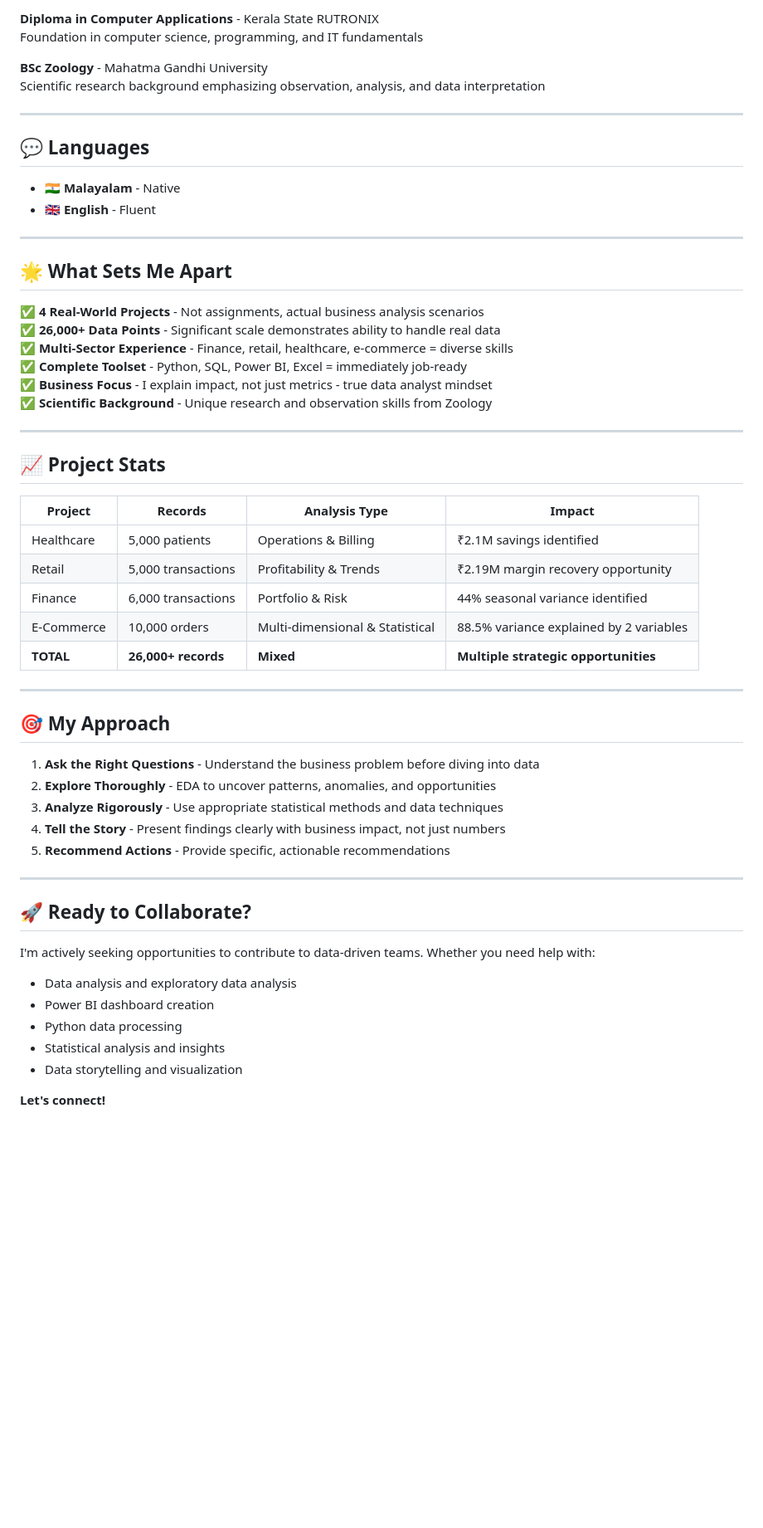
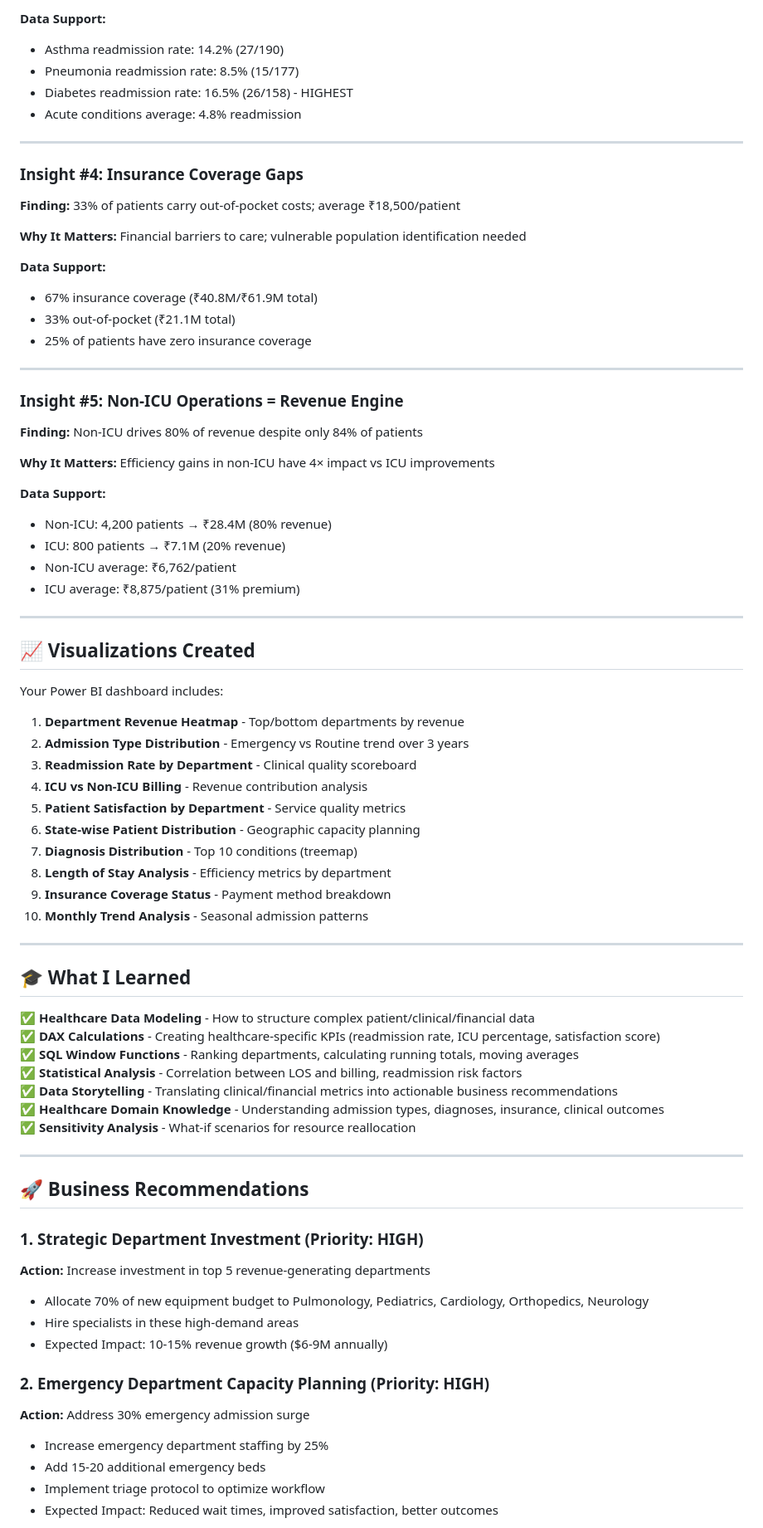
Before and after one commit to navya-ashok/data-analytics-portfolio, a Markdown page: 1_Healthcare_Analytics/README.md, the part around one of its changes. Shown at 83% size. GitHub-like rendering; blank space fills up the shorter version.

```diff
--- a/1_Healthcare_Analytics/README.md
+++ b/1_Healthcare_Analytics/README.md
@@ -134,60 +209,78 @@ Specialized training in analytics methodologies, Power BI, and data visualizatio
 
-**Diploma in Computer Applications** - Kerala State RUTRONIX
-Foundation in computer science, programming, and IT fundamentals
-
-**BSc Zoology** - Mahatma Gandhi University
-Scientific research background emphasizing observation, analysis, and data interpretation
+**Data Support:**
+- Asthma readmission rate: 14.2% (27/190)
+- Pneumonia readmission rate: 8.5% (15/177)
+- Diabetes readmission rate: 16.5% (26/158) - HIGHEST
+- Acute conditions average: 4.8% readmission
 
 ---
 
-## 💬 Languages
+### Insight #4: Insurance Coverage Gaps
+**Finding:** 33% of patients carry out-of-pocket costs; average ₹18,500/patient
 
-- 🇮🇳 **Malayalam** - Native
-- 🇬🇧 **English** - Fluent
+**Why It Matters:** Financial barriers to care; vulnerable population identification needed
+
+**Data Support:**
+- 67% insurance coverage (₹40.8M/₹61.9M total)
+- 33% out-of-pocket (₹21.1M total)
+- 25% of patients have zero insurance coverage
 
 ---
 
-## 🌟 What Sets Me Apart
+### Insight #5: Non-ICU Operations = Revenue Engine
+**Finding:** Non-ICU drives 80% of revenue despite only 84% of patients
 
-✅ **4 Real-World Projects** - Not assignments, actual business analysis scenarios
-✅ **26,000+ Data Points** - Significant scale demonstrates ability to handle real data
-✅ **Multi-Sector Experience** - Finance, retail, healthcare, e-commerce = diverse skills
-✅ **Complete Toolset** - Python, SQL, Power BI, Excel = immediately job-ready
-✅ **Business Focus** - I explain impact, not just metrics - true data analyst mindset
-✅ **Scientific Background** - Unique research and observation skills from Zoology
+**Why It Matters:** Efficiency gains in non-ICU have 4× impact vs ICU improvements
+
+**Data Support:**
+- Non-ICU: 4,200 patients → ₹28.4M (80% revenue)
+- ICU: 800 patients → ₹7.1M (20% revenue)
+- Non-ICU average: ₹6,762/patient
+- ICU average: ₹8,875/patient (31% premium)
 
 ---
 
-## 📈 Project Stats
+## 📈 Visualizations Created
 
-| Project | Records | Analysis Type | Impact |
-|---------|---------|---------------|--------|
-| Healthcare | 5,000 patients | Operations & Billing | ₹2.1M savings identified |
-| Retail | 5,000 transactions | Profitability & Trends | ₹2.19M margin recovery opportunity |
-| Finance | 6,000 transactions | Portfolio & Risk | 44% seasonal variance identified |
-| E-Commerce | 10,000 orders | Multi-dimensional & Statistical | 88.5% variance explained by 2 variables |
-| **TOTAL** | **26,000+ records** | **Mixed** | **Multiple strategic opportunities** |
+Your Power BI dashboard includes:
+
+1. **Department Revenue Heatmap** - Top/bottom departments by revenue
+2. **Admission Type Distribution** - Emergency vs Routine trend over 3 years
+3. **Readmission Rate by Department** - Clinical quality scoreboard
+4. **ICU vs Non-ICU Billing** - Revenue contribution analysis
+5. **Patient Satisfaction by Department** - Service quality metrics
+6. **State-wise Patient Distribution** - Geographic capacity planning
+7. **Diagnosis Distribution** - Top 10 conditions (treemap)
+8. **Length of Stay Analysis** - Efficiency metrics by department
+9. **Insurance Coverage Status** - Payment method breakdown
+10. **Monthly Trend Analysis** - Seasonal admission patterns
 
 ---
 
-## 🎯 My Approach
+## 🎓 What I Learned
 
-1. **Ask the Right Questions** - Understand the business problem before diving into data
-2. **Explore Thoroughly** - EDA to uncover patterns, anomalies, and opportunities
-3. **Analyze Rigorously** - Use appropriate statistical methods and data techniques
-4. **Tell the Story** - Present findings clearly with business impact, not just numbers
-5. **Recommend Actions** - Provide specific, actionable recommendations
+✅ **Healthcare Data Modeling** - How to structure complex patient/clinical/financial data
+✅ **DAX Calculations** - Creating healthcare-specific KPIs (readmission rate, ICU percentage, satisfaction score)
+✅ **SQL Window Functions** - Ranking departments, calculating running totals, moving averages
+✅ **Statistical Analysis** - Correlation between LOS and billing, readmission risk factors
+✅ **Data Storytelling** - Translating clinical/financial metrics into actionable business recommendations
+✅ **Healthcare Domain Knowledge** - Understanding admission types, diagnoses, insurance, clinical outcomes
+✅ **Sensitivity Analysis** - What-if scenarios for resource reallocation
 
 ---
 
-## 🚀 Ready to Collaborate?
+## 🚀 Business Recommendations
 
-I'm actively seeking opportunities to contribute to data-driven teams. Whether you need help with:
-- Data analysis and exploratory data analysis
-- Power BI dashboard creation
-- Python data processing
-- Statistical analysis and insights
-- Data storytelling and visualization
+### 1. **Strategic Department Investment** (Priority: HIGH)
+**Action:** Increase investment in top 5 revenue-generating departments
+- Allocate 70% of new equipment budget to Pulmonology, Pediatrics, Cardiology, Orthopedics, Neurology
+- Hire specialists in these high-demand areas
+- Expected Impact: 10-15% revenue growth ($6-9M annually)
 
-**Let's connect!**
+### 2. **Emergency Department Capacity Planning** (Priority: HIGH)
+**Action:** Address 30% emergency admission surge
+- Increase emergency department staffing by 25%
+- Add 15-20 additional emergency beds
+- Implement triage protocol to optimize workflow
+- Expected Impact: Reduced wait times, improved satisfaction, better outcomes
 
```
Also changed, not shown: other parts of 1_Healthcare_Analytics/README.md (+266 -102 lines).
